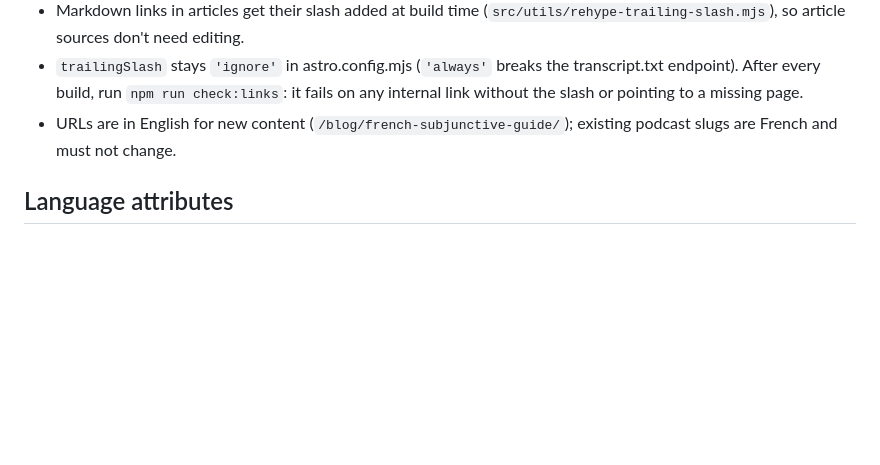
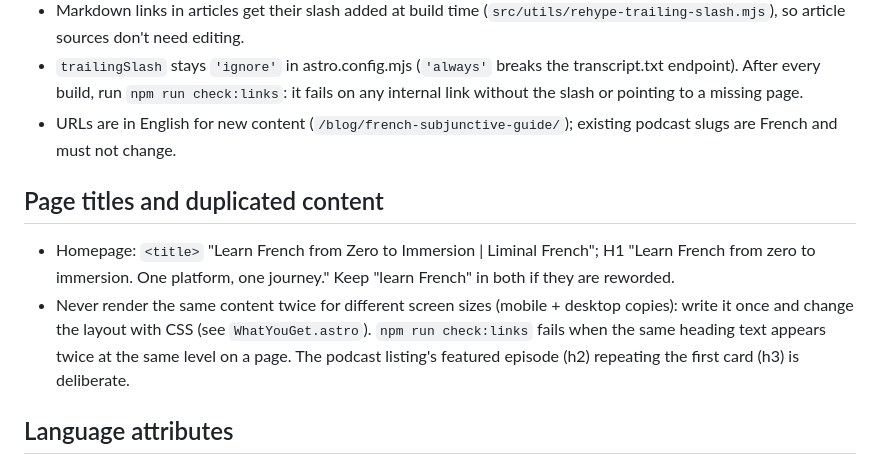
Before and after one commit to learnfrenchwithfelix-creator/french-with-felix-website, a Markdown page: CLAUDE.md, the part around the change. GitHub-like rendering; blank space fills up the shorter version.

Commit message:
Document the homepage title and the no-duplicate rule

```diff
--- a/CLAUDE.md
+++ b/CLAUDE.md
@@ -49,6 +49,15 @@ All official URLs live in `src/config/site.ts`. Import them; never hard-code a d
   pointing to a missing page.
 - URLs are in English for new content (`/blog/french-subjunctive-guide/`); existing podcast slugs are French
   and must not change.
+
+## Page titles and duplicated content
+
+- Homepage: `<title>` "Learn French from Zero to Immersion | Liminal French"; H1 "Learn French from zero to
+  immersion. One platform, one journey." Keep "learn French" in both if they are reworded.
+- Never render the same content twice for different screen sizes (mobile + desktop copies): write it once and
+  change the layout with CSS (see `WhatYouGet.astro`). `npm run check:links` fails when the same heading text
+  appears twice at the same level on a page. The podcast listing's featured episode (h2) repeating the first
+  card (h3) is deliberate.
 
 ## Language attributes
 
```
